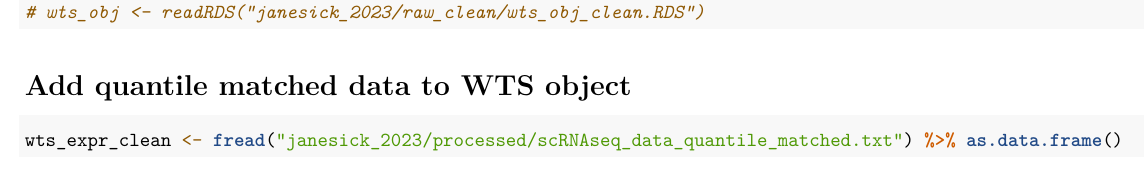
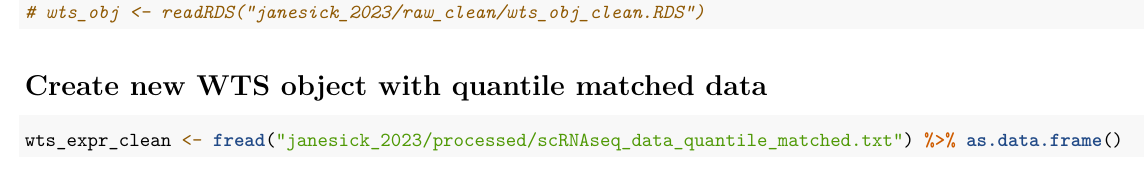
Before and after one commit to GlennRDx/microenvironments, an R Markdown document (0.4.1_whole_transcriptome_surface_prediction.Rmd): part of page 1 of 4, cut so that both start at the same text. Rendered offline with R 4.5, knitr and Pandoc, then LaTeX, with nearby package versions; some code elsewhere in the file could not run offline.

Commit message:
Corrected a comment

````diff
--- a/0.4.1_whole_transcriptome_surface_prediction.Rmd
+++ b/0.4.1_whole_transcriptome_surface_prediction.Rmd
@@ -28,7 +28,7 @@ genes_to_keep <- readRDS("janesick_2023/processed/genes_to_keep.RDS")
 # wts_obj <- readRDS("janesick_2023/raw_clean/wts_obj_clean.RDS")
 ```
 
-# Add quantile matched data to WTS object
+# Create new WTS object with quantile matched data
 
 ```{r}
 wts_expr_clean <- fread("janesick_2023/processed/scRNAseq_data_quantile_matched.txt") %>% as.data.frame()
````
